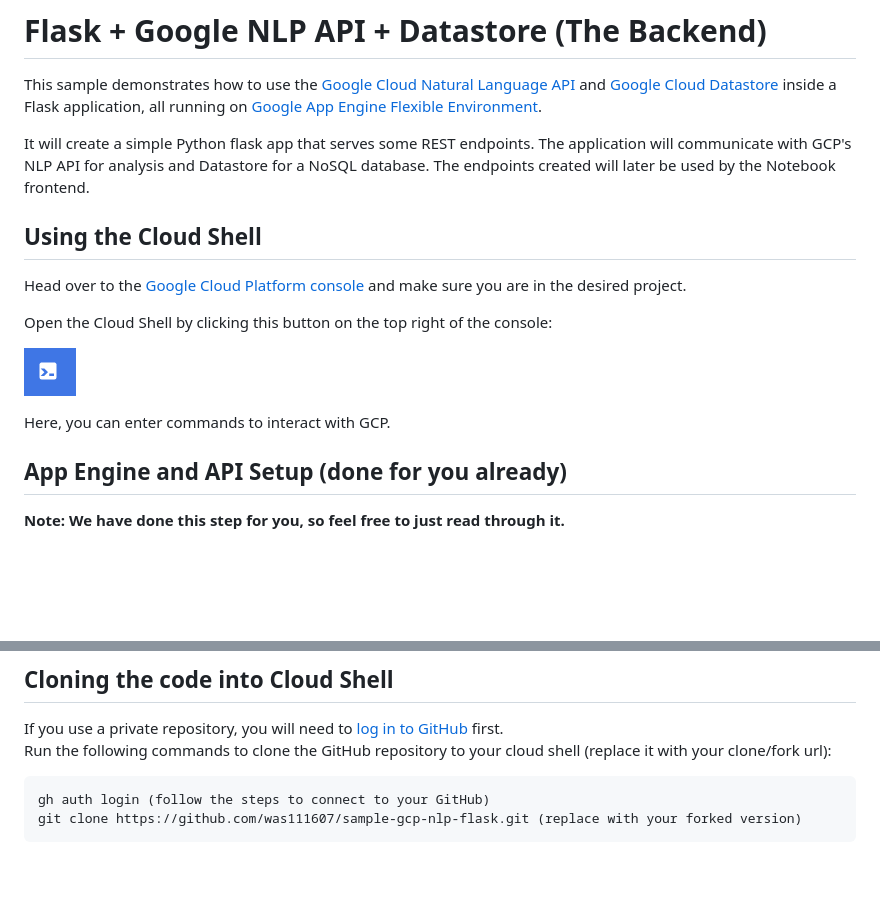
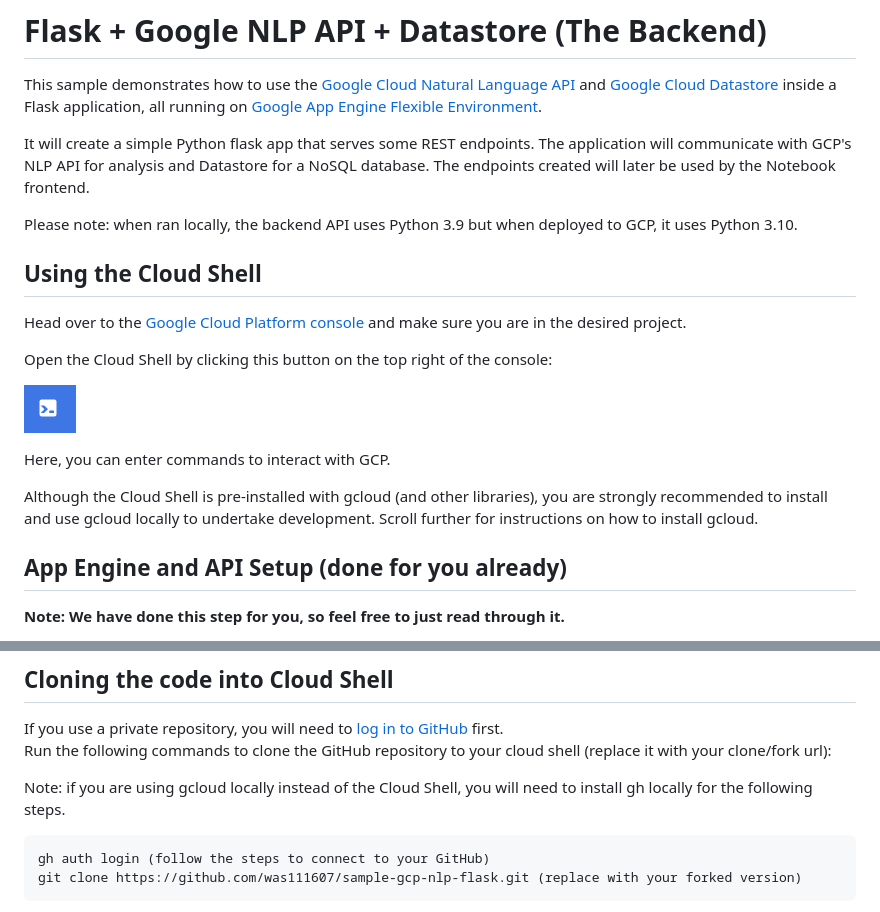
Before and after one commit to was111607/sample-gcp-nlp-flask, a Markdown page: backend_api/README.md, 2 parts joined by grey strips. GitHub-like rendering; blank space fills up the shorter version.

Commit message:
Updated backend README
Added note about different Python versions when backend API is ran
locally or on GCP. Also added encouragement to use gcloud locally
and go about development.

```diff
--- a/backend_api/README.md
+++ b/backend_api/README.md
@@ -5,6 +5,8 @@ This sample demonstrates how to use the [Google Cloud Natural Language API](http
 It will create a simple Python flask app that serves some REST endpoints. The application will communicate with GCP's
 NLP API for analysis and Datastore for a NoSQL database. The endpoints created will later be used by the Notebook
 frontend.
+
+Please note: when ran locally, the backend API uses Python 3.9 but when deployed to GCP, it uses Python 3.10.
 
 
 ## Using the Cloud Shell
@@ -15,6 +17,8 @@ Open the Cloud Shell by clicking this button on the top right of the console:
 ![img.png](../docs/img.png)
 
 Here, you can enter commands to interact with GCP.
+
+Although the Cloud Shell is pre-installed with gcloud (and other libraries), you are strongly recommended to install and use gcloud locally to undertake development. Scroll further for instructions on how to install gcloud.
 
 ## App Engine and API Setup (done for you already)
 **Note: We have done this step for you, so feel free to just read through it.**
@@ -39,6 +43,8 @@ You can do all of this directly in the Cloud Shell or if you setup Cloud SDK on
 
 If you use a private repository, you will need to [log in to GitHub](../README-private-clone.md) first. \
 Run the following commands to clone the GitHub repository to your cloud shell (replace it with your clone/fork url):
+
+Note: if you are using gcloud locally instead of the Cloud Shell, you will need to install gh locally for the following steps.
 
     gh auth login (follow the steps to connect to your GitHub)
     git clone https://github.com/was111607/sample-gcp-nlp-flask.git (replace with your forked version)
```
